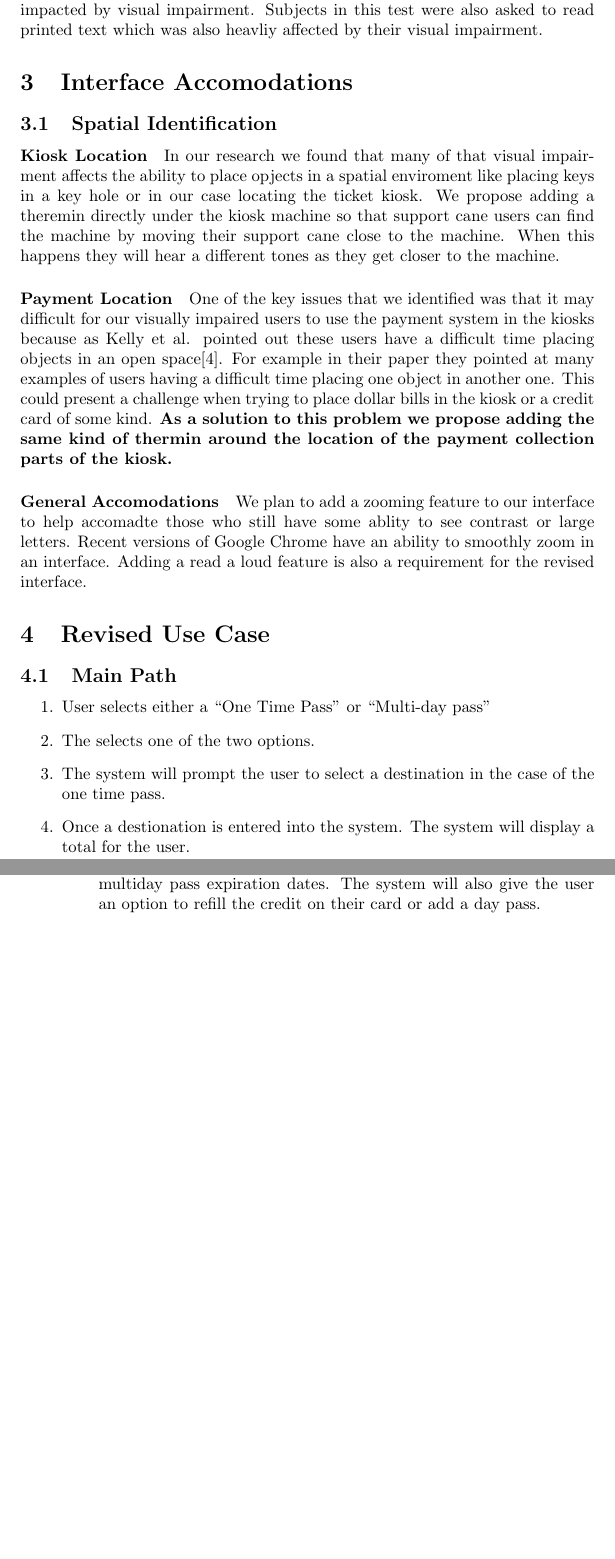
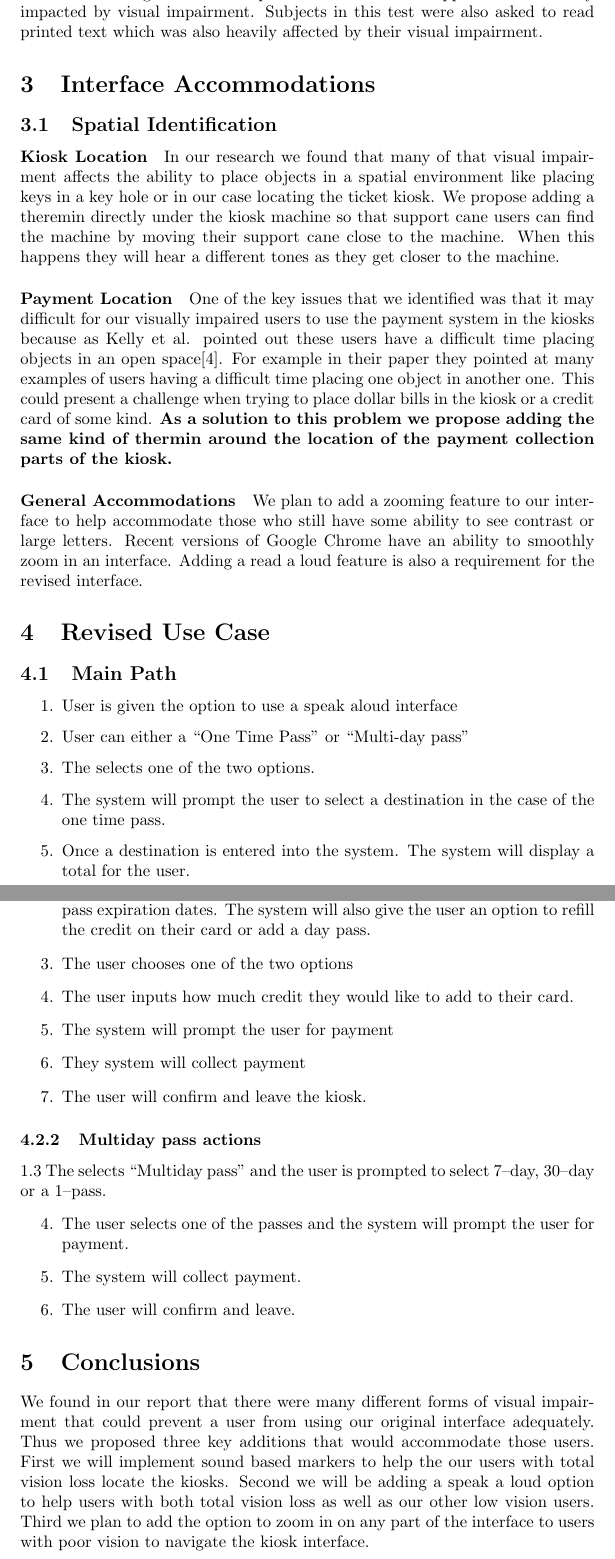
Before and after one commit to QuantamHD/new-york-transit, a LaTeX paper (main.tex): two parts of pages 2 and 3 of 4, joined at a grey line, cut so that both start at the same text, the shorter picture padded with empty space. Compiled offline with pdfLaTeX.

Commit message:
finished the assignment

```diff
--- a/main.tex
+++ b/main.tex
@@ -45,13 +45,13 @@
         tasks include plug insertion, key insertion, and dialing a phone\cite{doi:10.1001/archopht.120.6.774}.
-        These tasks are generalized to spatial awareness which appears to be heavliy impacted by visual impairment.
-        Subjects in this test were also asked to read printed text which was also heavliy affected by their
+        These tasks are generalized to spatial awareness which appears to be heavily impacted by visual impairment.
+        Subjects in this test were also asked to read printed text which was also heavily affected by their
         visual impairment.
 
 
-    \section{Interface Accomodations}
+    \section{Interface Accommodations}
         \subsection{Spatial Identification}
             \paragraph{Kiosk Location} In our research we found that many of that visual impairment affects the
-            ability to place opjects in a spatial enviroment like placing keys in a key hole or in our case
+            ability to place objects in a spatial environment like placing keys in a key hole or in our case
             locating the ticket kiosk. We propose adding a theremin directly under the kiosk machine so that
             support cane users can find the machine by moving their support cane close to the machine. When this
             happens they will hear a different tones as they get closer to the machine.
@@ -66,8 +66,8 @@
                 kiosk or a credit card of some kind. \textbf{As a solution to this problem we propose adding the
                 same kind of thermin around the location of the payment collection parts of the kiosk.}
 
-            \paragraph{General Accomodations}
-                We plan to add a zooming feature to our interface to help accomadte those who still have some ablity
+            \paragraph{General Accommodations}
+                We plan to add a zooming feature to our interface to help accommodate those who still have some ability
                 to see contrast or large letters. Recent versions of Google Chrome have an ability to smoothly zoom
                 in an interface. Adding a read a loud feature is also a requirement for the revised interface.
 
@@ -75,11 +75,12 @@
     \section{Revised Use Case}
         \subsection{Main Path}
         \begin{enumerate}
-            \item User selects either a ``One Time Pass'' or ``Multi-day pass''
+            \item User is given the option to use a speak aloud interface
+            \item User can either a ``One Time Pass'' or ``Multi-day pass''
             \item The selects one of the two options.
             \item The system will prompt the user to select a destination in the
             case of the one time pass.
-            \item Once a destionation is entered into the system. The system will display
+            \item Once a destination is entered into the system. The system will display
             a total for the user.
             \item The can input cash, credit or debit.
             \item The transaction is completed, and the system will ask if the user
@@ -93,6 +94,13 @@
                 card reader
                     \begin{enumerate}
+                        \setcounter{enumi}{1}
+
                         \item The system will display the amount of credit on the card and the multiday
                         pass expiration dates. The system will also give the user an option to refill the
                         credit on their card or add a day pass.
+                        \item The user chooses one of the two options
+                        \item The user inputs how much credit they would like to add to their card.
+                        \item The system will prompt the user for payment
+                        \item They system will collect payment
+                        \item The user will confirm and leave the kiosk.
                     \end{enumerate}
@@ -100,4 +107,22 @@
 
+            \subsubsection{Multiday pass actions}
+            1.3 The selects ``Multiday pass'' and the user is prompted to select 7--day, 30--day or a
+            1--pass.
+                \begin{enumerate}
+                    \setcounter{enumi}{3}
+                    \item The user selects one of the passes and the system will prompt the user
+                    for payment.
+                    \item The system will collect payment.
+                    \item The user will confirm and leave.
+                \end{enumerate}
+
+    \section{Conclusions}
+        We found in our report that there were many different forms of visual impairment that could
+        prevent a user from using our original interface adequately. Thus we proposed three key additions
+        that would accommodate those users. First we will implement sound based markers to help the our users
+        with total vision loss locate the kiosks. Second we will be adding a speak a loud option to help
+        users with both total vision loss as well as our other low vision users. Third we plan to add the option
+        to zoom in on any part of the interface to users with poor vision to navigate the kiosk interface.
     \newpage
 
     \bibliography{sources}
```
Also changed, not shown: main.pdf, main.tex (27 more changed lines).
